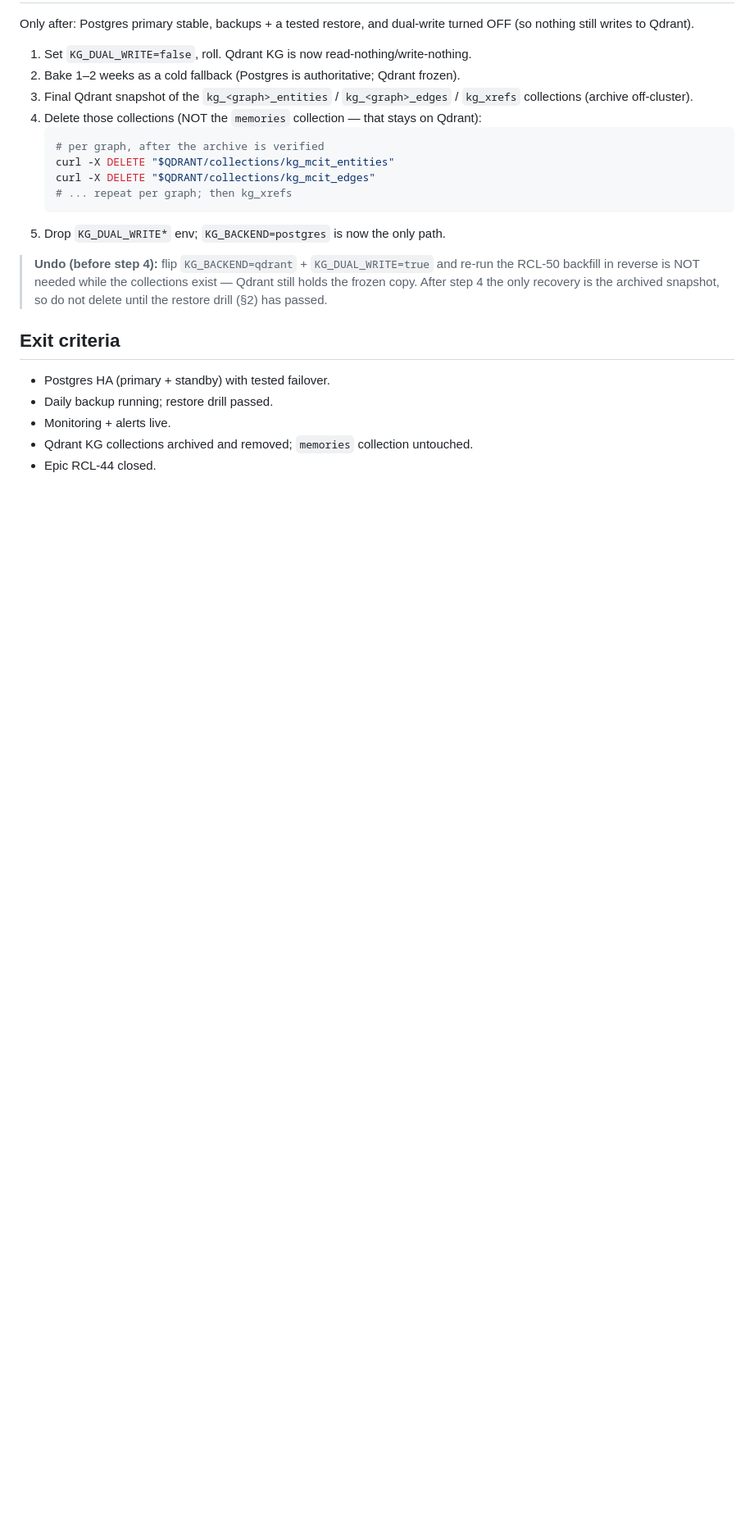
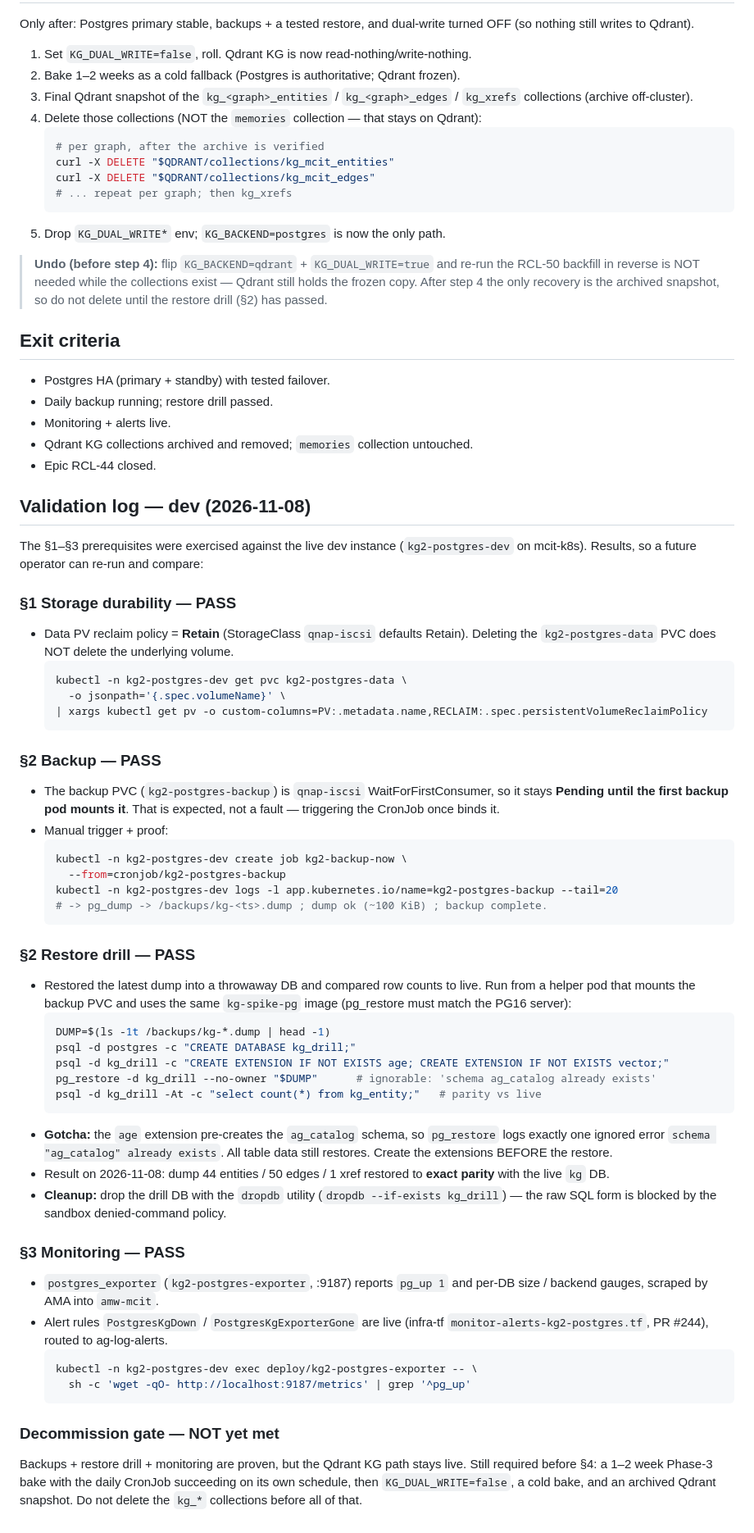
Before and after one commit to midcityit/memory-mcp, a Markdown page: docs/runbooks/kg2-ops-rcl53.md, the part around the change. Shown at 82% size. GitHub-like rendering; blank space fills up the shorter version.

Commit message:
RCL-53: record dev validation log in KG 2.0 ops runbook (#46)
Backup/restore/monitoring prereqs proven live on kg2-postgres-dev
(2026-11-08): PV reclaim=Retain, CronJob dump + restore drill to exact
parity (44/50/1), exporter pg_up=1. Documents the WaitForFirstConsumer
backup-PVC Pending-until-first-run behaviour, the ignorable ag_catalog
restore error, and that decommission stays gated on the bake.

Co-authored-by: kirocrew <kirocrew@chriscastrotech.com>

````diff
--- a/docs/runbooks/kg2-ops-rcl53.md
+++ b/docs/runbooks/kg2-ops-rcl53.md
@@ -70,3 +70,66 @@ turned OFF (so nothing still writes to Qdrant).
 - Monitoring + alerts live.
 - Qdrant KG collections archived and removed; `memories` collection untouched.
 - Epic RCL-44 closed.
+
+## Validation log — dev (2026-11-08)
+
+The §1–§3 prerequisites were exercised against the live dev instance
+(`kg2-postgres-dev` on mcit-k8s). Results, so a future operator can re-run and
+compare:
+
+### §1 Storage durability — PASS
+- Data PV reclaim policy = **Retain** (StorageClass `qnap-iscsi` defaults Retain).
+  Deleting the `kg2-postgres-data` PVC does NOT delete the underlying volume.
+  ```sh
+  kubectl -n kg2-postgres-dev get pvc kg2-postgres-data \
+    -o jsonpath='{.spec.volumeName}' \
+  | xargs kubectl get pv -o custom-columns=PV:.metadata.name,RECLAIM:.spec.persistentVolumeReclaimPolicy
+  ```
+
+### §2 Backup — PASS
+- The backup PVC (`kg2-postgres-backup`) is `qnap-iscsi` WaitForFirstConsumer, so
+  it stays **Pending until the first backup pod mounts it**. That is expected, not
+  a fault — triggering the CronJob once binds it.
+- Manual trigger + proof:
+  ```sh
+  kubectl -n kg2-postgres-dev create job kg2-backup-now \
+    --from=cronjob/kg2-postgres-backup
+  kubectl -n kg2-postgres-dev logs -l app.kubernetes.io/name=kg2-postgres-backup --tail=20
+  # -> pg_dump -> /backups/kg-<ts>.dump ; dump ok (~100 KiB) ; backup complete.
+  ```
+
+### §2 Restore drill — PASS
+- Restored the latest dump into a throwaway DB and compared row counts to live.
+  Run from a helper pod that mounts the backup PVC and uses the same
+  `kg-spike-pg` image (pg_restore must match the PG16 server):
+  ```sh
+  DUMP=$(ls -1t /backups/kg-*.dump | head -1)
+  psql -d postgres -c "CREATE DATABASE kg_drill;"
+  psql -d kg_drill -c "CREATE EXTENSION IF NOT EXISTS age; CREATE EXTENSION IF NOT EXISTS vector;"
+  pg_restore -d kg_drill --no-owner "$DUMP"      # ignorable: 'schema ag_catalog already exists'
+  psql -d kg_drill -At -c "select count(*) from kg_entity;"   # parity vs live
+  ```
+- **Gotcha:** the `age` extension pre-creates the `ag_catalog` schema, so
+  `pg_restore` logs exactly one ignored error `schema "ag_catalog" already exists`.
+  All table data still restores. Create the extensions BEFORE the restore.
+- Result on 2026-11-08: dump 44 entities / 50 edges / 1 xref restored to **exact
+  parity** with the live `kg` DB.
+- **Cleanup:** drop the drill DB with the `dropdb` utility
+  (`dropdb --if-exists kg_drill`) — the raw SQL form is blocked by the sandbox
+  denied-command policy.
+
+### §3 Monitoring — PASS
+- `postgres_exporter` (`kg2-postgres-exporter`, :9187) reports `pg_up 1` and
+  per-DB size / backend gauges, scraped by AMA into `amw-mcit`.
+- Alert rules `PostgresKgDown` / `PostgresKgExporterGone` are live
+  (infra-tf `monitor-alerts-kg2-postgres.tf`, PR #244), routed to ag-log-alerts.
+  ```sh
+  kubectl -n kg2-postgres-dev exec deploy/kg2-postgres-exporter -- \
+    sh -c 'wget -qO- http://localhost:9187/metrics' | grep '^pg_up'
+  ```
+
+### Decommission gate — NOT yet met
+Backups + restore drill + monitoring are proven, but the Qdrant KG path stays
+live. Still required before §4: a 1–2 week Phase-3 bake with the daily CronJob
+succeeding on its own schedule, then `KG_DUAL_WRITE=false`, a cold bake, and an
+archived Qdrant snapshot. Do not delete the `kg_*` collections before all of that.
````
